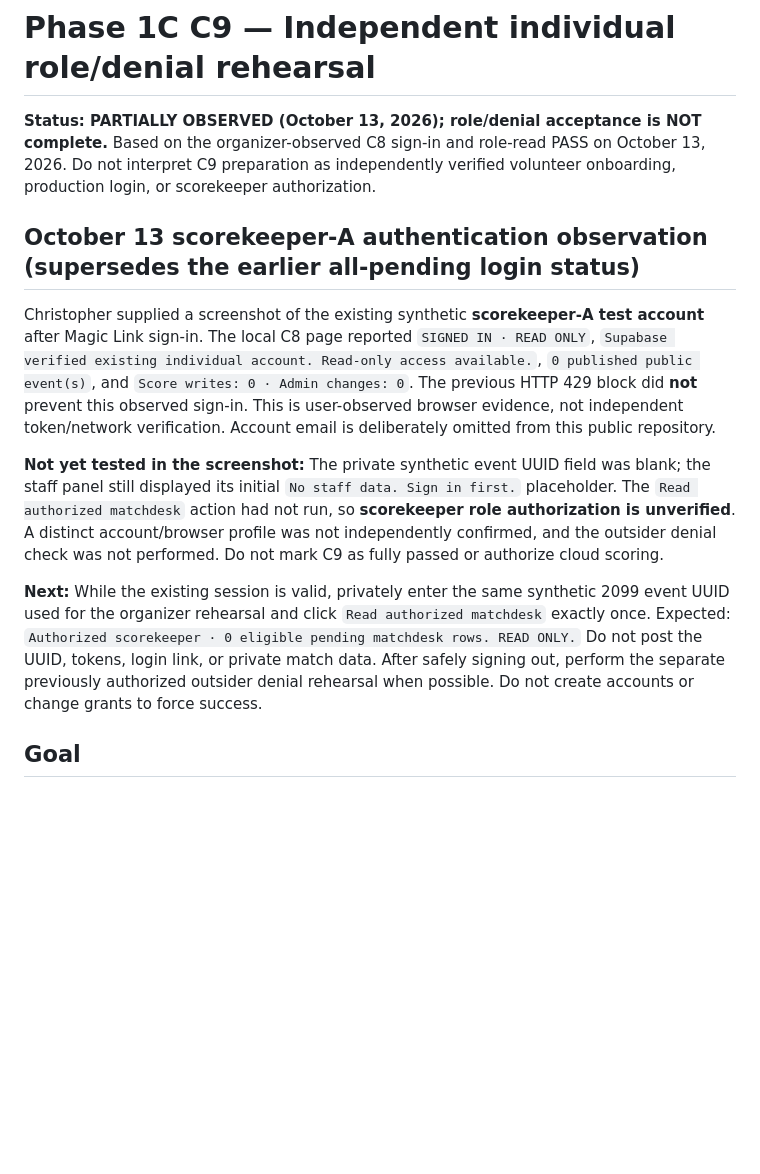
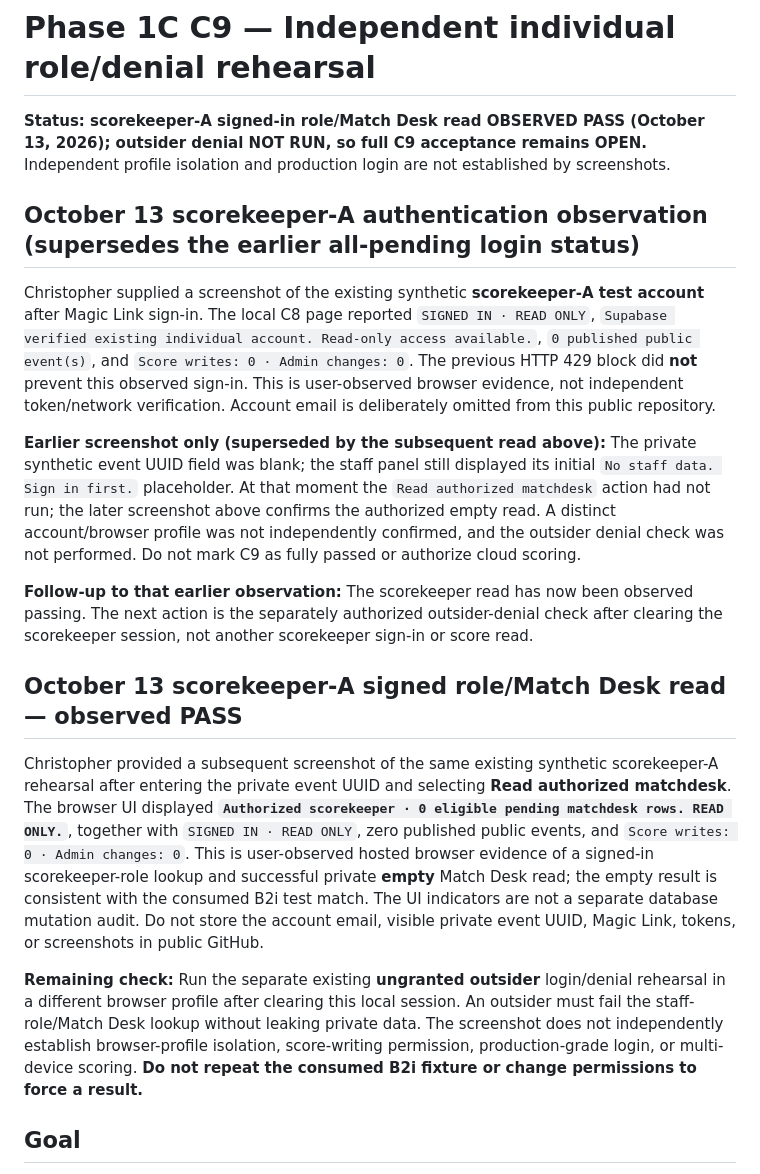
Before and after one commit to 0xCLS/fftt-bracket-manager, a Markdown page: docs/PHASE1C_C9_INDEPENDENT_ROLES.md, the part around the change. Drawn GitHub-style; blank space fills up the shorter version.

Commit message:
Document observed Scorekeeper A event-scoped read-only authorization

```diff
--- a/docs/PHASE1C_C9_INDEPENDENT_ROLES.md
+++ b/docs/PHASE1C_C9_INDEPENDENT_ROLES.md
@@ -1,14 +1,20 @@
 # Phase 1C C9 — Independent individual role/denial rehearsal
 
-**Status: PARTIALLY OBSERVED (October 13, 2026); role/denial acceptance is NOT complete.** Based on the organizer-observed C8 sign-in and role-read PASS on October 13, 2026. Do not interpret C9 preparation as independently verified volunteer onboarding, production login, or scorekeeper authorization.
+**Status: scorekeeper-A signed-in role/Match Desk read OBSERVED PASS (October 13, 2026); outsider denial NOT RUN, so full C9 acceptance remains OPEN.** Independent profile isolation and production login are not established by screenshots.
 
 ## October 13 scorekeeper-A authentication observation (supersedes the earlier all-pending login status)
 
 Christopher supplied a screenshot of the existing synthetic **scorekeeper-A test account** after Magic Link sign-in. The local C8 page reported `SIGNED IN · READ ONLY`, `Supabase verified existing individual account. Read-only access available.`, `0 published public event(s)`, and `Score writes: 0 · Admin changes: 0`. The previous HTTP 429 block did **not** prevent this observed sign-in. This is user-observed browser evidence, not independent token/network verification. Account email is deliberately omitted from this public repository.
 
-**Not yet tested in the screenshot:** The private synthetic event UUID field was blank; the staff panel still displayed its initial `No staff data. Sign in first.` placeholder. The `Read authorized matchdesk` action had not run, so **scorekeeper role authorization is unverified**. A distinct account/browser profile was not independently confirmed, and the outsider denial check was not performed. Do not mark C9 as fully passed or authorize cloud scoring.
+**Earlier screenshot only (superseded by the subsequent read above):** The private synthetic event UUID field was blank; the staff panel still displayed its initial `No staff data. Sign in first.` placeholder. At that moment the `Read authorized matchdesk` action had not run; the later screenshot above confirms the authorized empty read. A distinct account/browser profile was not independently confirmed, and the outsider denial check was not performed. Do not mark C9 as fully passed or authorize cloud scoring.
 
-**Next:** While the existing session is valid, privately enter the same synthetic 2099 event UUID used for the organizer rehearsal and click `Read authorized matchdesk` exactly once. Expected: `Authorized scorekeeper · 0 eligible pending matchdesk rows. READ ONLY.` Do not post the UUID, tokens, login link, or private match data. After safely signing out, perform the separate previously authorized outsider denial rehearsal when possible. Do not create accounts or change grants to force success.
+**Follow-up to that earlier observation:** The scorekeeper read has now been observed passing. The next action is the separately authorized outsider-denial check after clearing the scorekeeper session, not another scorekeeper sign-in or score read.
+
+## October 13 scorekeeper-A signed role/Match Desk read — observed PASS
+
+Christopher provided a subsequent screenshot of the same existing synthetic scorekeeper-A rehearsal after entering the private event UUID and selecting **Read authorized matchdesk**. The browser UI displayed **`Authorized scorekeeper · 0 eligible pending matchdesk rows. READ ONLY.`**, together with `SIGNED IN · READ ONLY`, zero published public events, and `Score writes: 0 · Admin changes: 0`. This is user-observed hosted browser evidence of a signed-in scorekeeper-role lookup and successful private **empty** Match Desk read; the empty result is consistent with the consumed B2i test match. The UI indicators are not a separate database mutation audit. Do not store the account email, visible private event UUID, Magic Link, tokens, or screenshots in public GitHub.
+
+**Remaining check:** Run the separate existing **ungranted outsider** login/denial rehearsal in a different browser profile after clearing this local session. An outsider must fail the staff-role/Match Desk lookup without leaking private data. The screenshot does not independently establish browser-profile isolation, score-writing permission, production-grade login, or multi-device scoring. **Do not repeat the consumed B2i fixture or change permissions to force a result.**
 
 ## Goal
 Verify that a separately authenticated, **existing** synthetic scorekeeper can read their eligible matchdesk, and an existing **ungranted** synthetic outsider cannot. Both accounts must be tested independently in their own browsers/profiles; do not reuse organizer sessions or impersonate another person. Existing B2i fixture was consumed and cannot be scored again. Zero pending matches is expected and proves only an authorized empty desk, not scoring usability.
```
